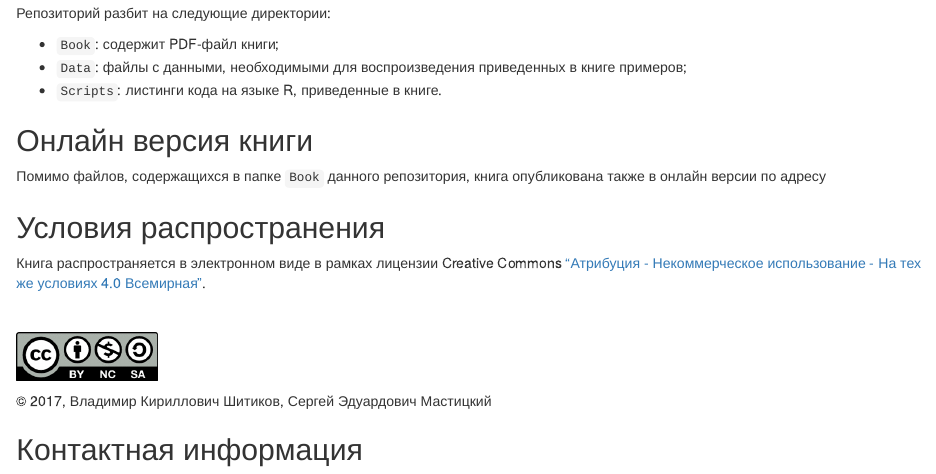
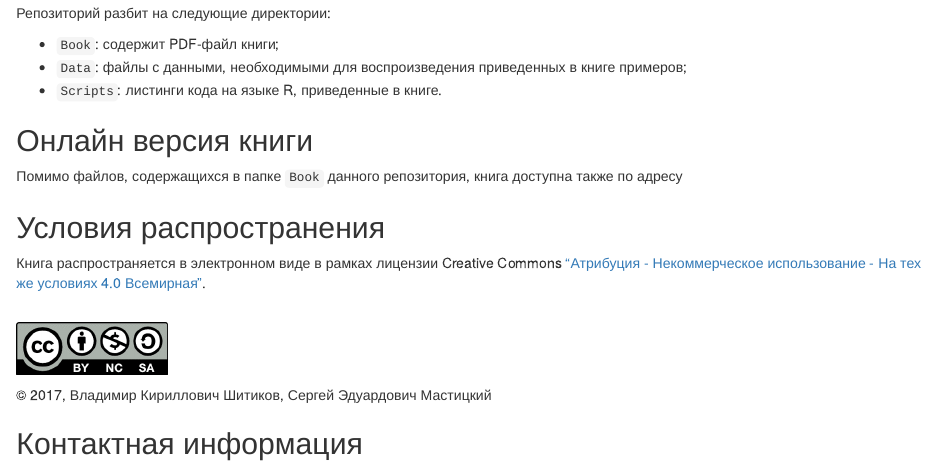
Before and after one commit to ranalytics/data-mining, an R Markdown document (README.Rmd): the page in a window 1100 px wide, from 570 px down. Rendered offline with R 4.5, knitr and Pandoc, with nearby package versions.

Commit message:
license pic size changed

````diff
--- a/README.Rmd
+++ b/README.Rmd
@@ -20,12 +20,10 @@
 
 ## Онлайн версия книги
 
-Помимо файлов, содержащихся в папке `Book` данного репозитория, книга опубликована также в онлайн версии по адресу
+Помимо файлов, содержащихся в папке `Book` данного репозитория, книга доступна также по адресу
 
 ## Условия распространения
 
 Книга распространяется в электронном виде в рамках лицензии Creative Commons ["Атрибуция - Некоммерческое использование - На тех же условиях 4.0 Всемирная"](https://creativecommons.org/licenses/by-nc-sa/4.0/deed.ru).
 
 <br>
-```{r out.width = "140px", echo=FALSE, fig.align = 'left'}
-knitr::include_graphics("www/license.png")
````
Also changed, not shown: README.Rmd (4 more changed lines).
